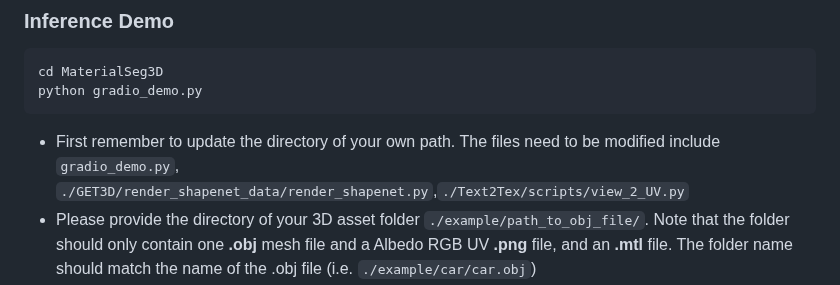
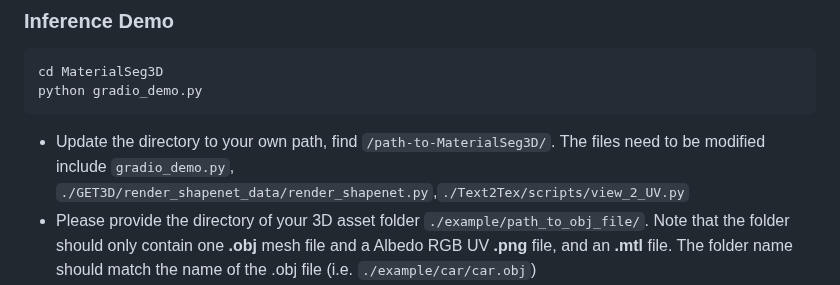
Before and after one commit to PROPHETE-pro/MaterialSeg3D, a Markdown page: README.md, the part around the change. GitHub-like rendering.

````diff
--- a/README.md
+++ b/README.md
@@ -75,7 +75,7 @@ pip install -v -e .
 cd MaterialSeg3D
 python gradio_demo.py
 ```
-- First remember to update the directory of your own path. The files need to be modified include `gradio_demo.py`, `./GET3D/render_shapenet_data/render_shapenet.py`,`./Text2Tex/scripts/view_2_UV.py`
+- Update the directory to your own path, find `/path-to-MaterialSeg3D/`. The files need to be modified include `gradio_demo.py`, `./GET3D/render_shapenet_data/render_shapenet.py`,`./Text2Tex/scripts/view_2_UV.py`
 - Please provide the directory of your 3D asset folder `./example/path_to_obj_file/`. Note that the folder should only contain one **.obj** mesh file and a Albedo RGB UV **.png** file, and an **.mtl** file. The folder name should match the name of the .obj file (i.e. `./example/car/car.obj`)
 - Select the category of your asset. We currently support `car, furniture, building, instrument, plant` for prediction.
 - The stage output files can be found in `/output`, and the final generated ORM UV and materialized asset can be found in the object folder.
````
